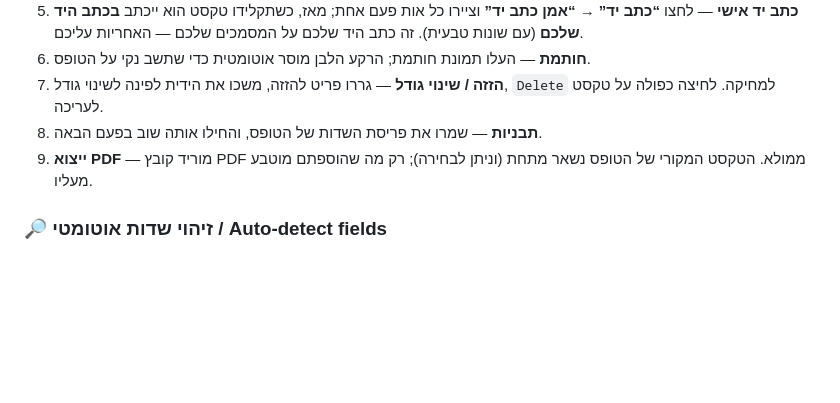
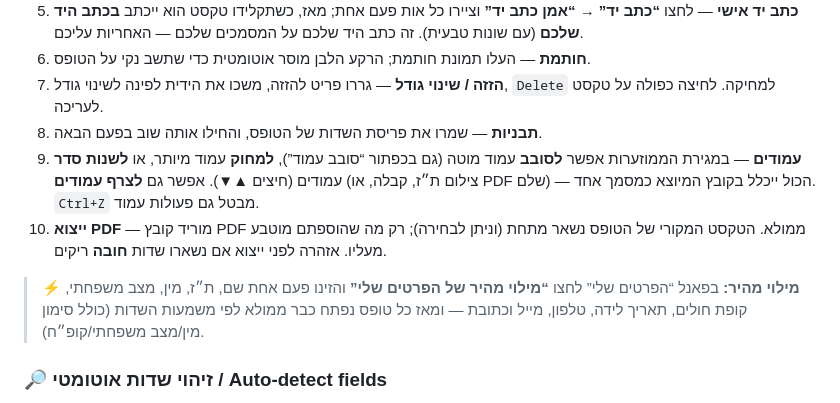
Before and after one commit to shayvazana-oss/course-management-system, a Markdown page: pdf-form-studio/README.md, the part around one of its changes. Drawn GitHub-style; blank space fills up the shorter version.

```diff
--- a/pdf-form-studio/README.md
+++ b/pdf-form-studio/README.md
@@ -96,8 +98,16 @@ node build.mjs      # יוצר dist/pdf-form-studio.html
 7. **הזזה / שינוי גודל** — גררו פריט להזזה, משכו את הידית לפינה לשינוי גודל,
    `Delete` למחיקה. לחיצה כפולה על טקסט לעריכה.
 8. **תבניות** — שמרו את פריסת השדות של הטופס, והחילו אותה שוב בפעם הבאה.
-9. **ייצוא PDF** — מוריד קובץ PDF ממולא. הטקסט המקורי של הטופס נשאר מתחת (וניתן
-   לבחירה); רק מה שהוספתם מוטבע מעליו.
+9. **עמודים** — במגירת הממוזערות אפשר **לסובב** עמוד מוטה (גם בכפתור “סובב עמוד”),
+   **למחוק** עמוד מיותר, או **לשנות סדר** עמודים (חיצים ▲▼). אפשר גם **לצרף עמודים**
+   (צילום ת״ז, קבלה, או PDF שלם) — הכול ייכלל בקובץ המיוצא כמסמך אחד. `Ctrl+Z`
+   מבטל גם פעולות עמוד.
+10. **ייצוא PDF** — מוריד קובץ PDF ממולא. הטקסט המקורי של הטופס נשאר מתחת (וניתן
+   לבחירה); רק מה שהוספתם מוטבע מעליו. אזהרה לפני ייצוא אם נשארו שדות **חובה** ריקים.
+
+> **⚡ מילוי מהיר:** בפאנל “הפרטים שלי” לחצו **“מילוי מהיר של הפרטים שלי”** והזינו
+> פעם אחת שם, ת״ז, מין, מצב משפחתי, קופת חולים, תאריך לידה, טלפון, מייל וכתובת —
+> ומאז כל טופס נפתח כבר ממולא לפי משמעות השדות (כולל סימון מין/מצב משפחתי/קופ״ח).
 
 ### 🔎 זיהוי שדות אוטומטי / Auto-detect fields
 
```
Also changed, not shown: other parts of pdf-form-studio/README.md (+39 -15 lines).
